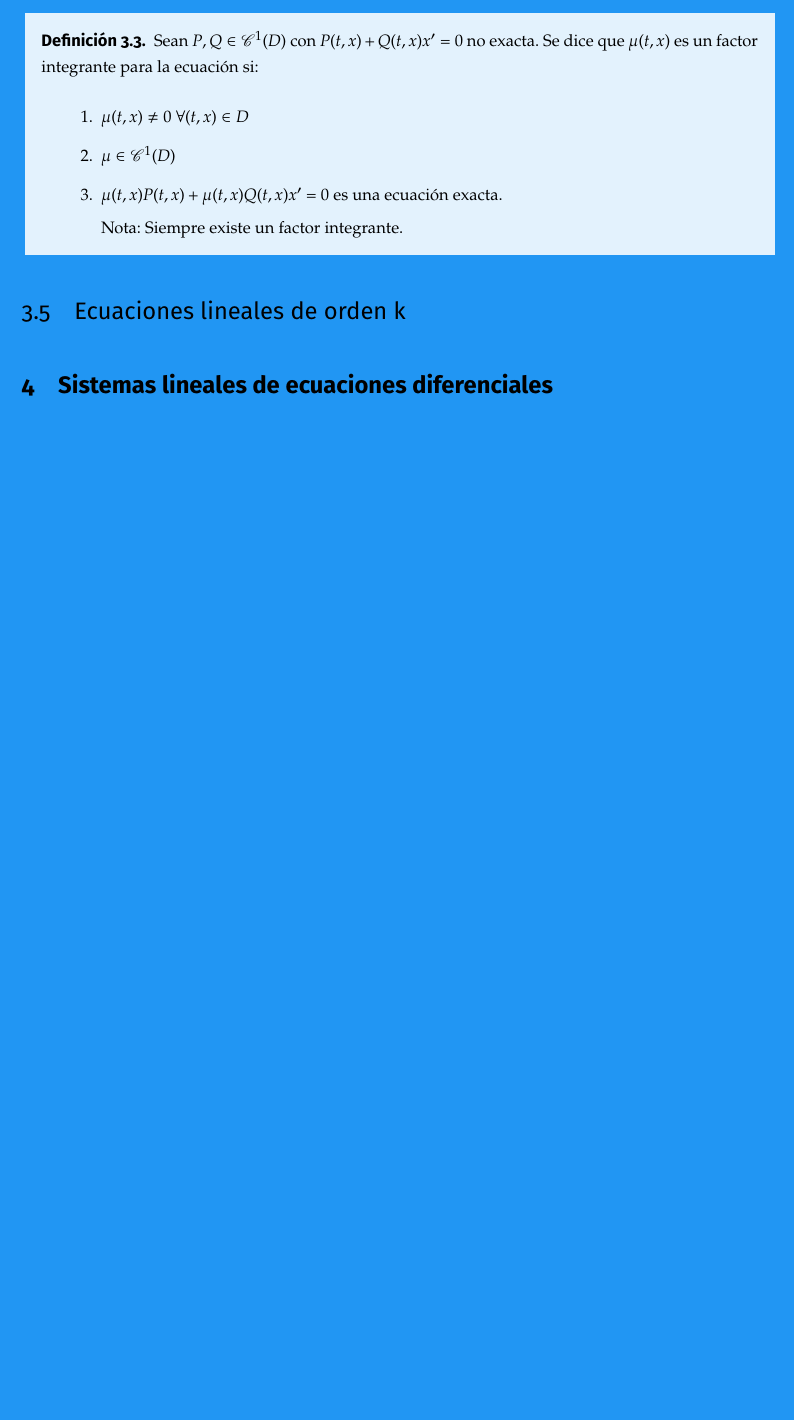
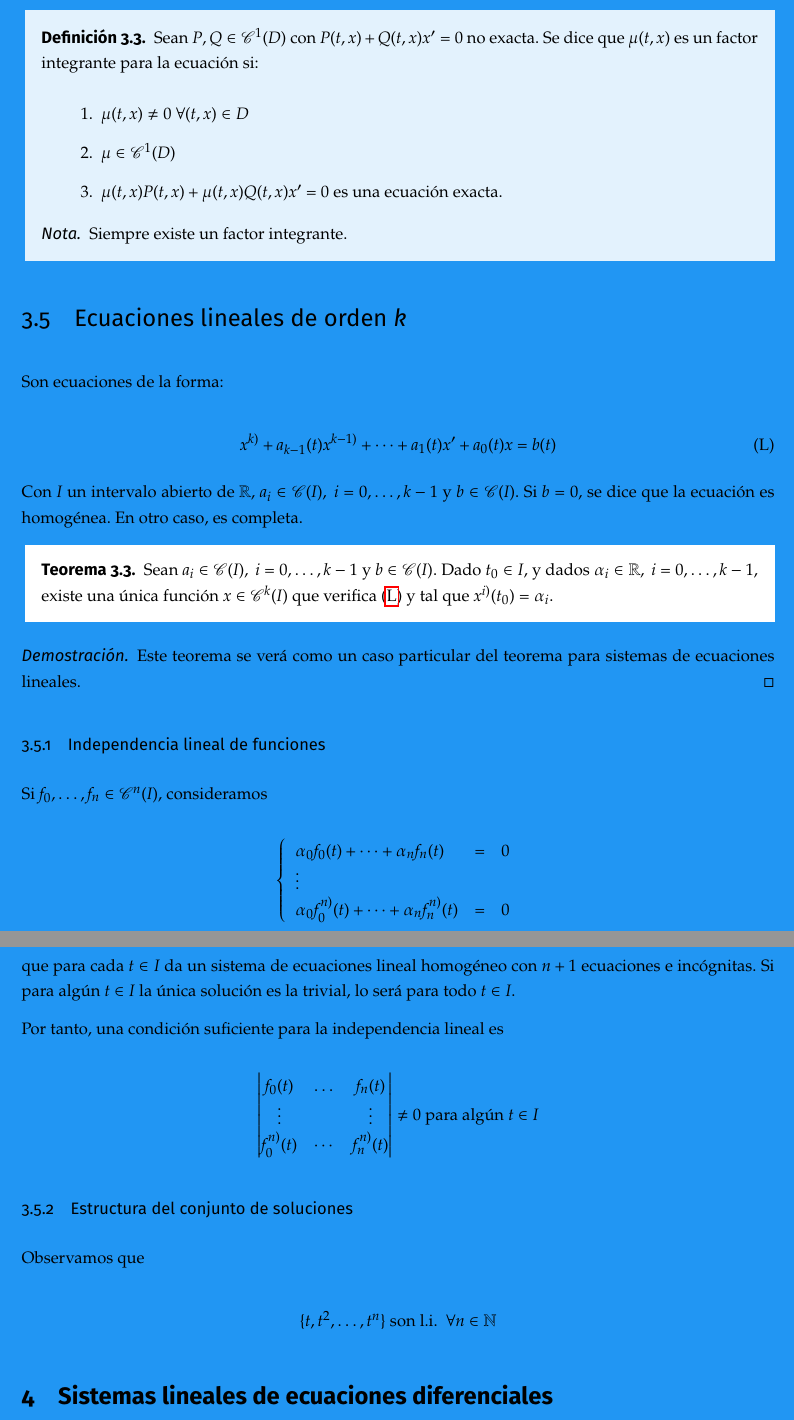
Before and after one commit to libreim/apuntesDGIIM, a LaTeX document (EDF/edf.tex, which reads EDF/apuntes.tex): part of page 15 of 26 before the commit and two parts of pages 15 and 16 of 27 after it, the two joined at a grey line, cut so that both start at the same text, the shorter picture padded with empty space. Compiled offline with pdfLaTeX.

Commit message:
EDF: comienza ec. lineales de orden superior

```diff
--- a/EDF/apuntes.tex
+++ b/EDF/apuntes.tex
@@ -519,14 +505,63 @@ Sean $P,Q \in \mathscr{C}^1 (D)$ con $P(t,x) + Q(t,x) x' = 0$ no exacta. Se dice
 \item $\mu(t,x) \neq 0 \ \forall (t,x) \in D$
 \item $\mu \in \mathscr{C}^1 (D)$
 \item $\mu (t,x)P(t,x) + \mu (t,x)Q(t,x) x' = 0$ es una ecuación exacta.
+\end{enumerate}
 
-Nota: Siempre existe un factor integrante.
-\end{enumerate}
+%%% TODO: justificar esta nota
+\begin{nota}
+  Siempre existe un factor integrante.
+\end{nota}
 
 \end{ndef}
 
-\subsection{Ecuaciones lineales de orden k}
+\subsection{Ecuaciones lineales de orden $k$}
 
+Son ecuaciones de la forma:
+
+\[
+  x^{k)} + a_{k-1}(t)x^{k-1)} + \dots + a_1(t)x' + a_0(t)x = b(t) \tag{L} \label{eclinealsup}
+\]
+
+Con $I$ un intervalo abierto de $\R$, $a_i \in \mathscr{C}(I), \ i=0,\dots,k-1$ y $b\in \mathscr{C}(I)$.
+Si $b = 0$, se dice que la ecuación es homogénea. En otro caso, es completa.
+
+\begin{nth}
+  Sean $a_i \in \mathscr{C}(I), \ i=0,\dots,k-1$ y $b\in \mathscr{C}(I)$. Dado $t_0\in I$, y dados $\alpha_i\in\R, \ i=0,\dots,k-1$,
+  existe una única función $x\in\mathscr{C}^k(I)$ que verifica \eqref{eclinealsup} y tal que $x^{i)}(t_0) = \alpha_i$.
+\end{nth}
+
+\begin{proof}
+  Este teorema se verá como un caso particular del teorema para sistemas de ecuaciones lineales.
+\end{proof}
+
+\subsubsection{Independencia lineal de funciones}
+Si $f_0, \dots, f_n\in \mathscr{C}^n(I)$, consideramos
+
+\[
+\left\{\begin{array}{lcl}
+  \alpha_0 f_0(t) + \dots + \alpha_n f_n(t) & = & 0\\
+  \vdots\\
+  \alpha_0 f^{n)}_0(t) + \dots + \alpha_n f^{n)}_n(t) & = & 0
+\end{array}\right.
+\]
+
+que para cada $t\in I$ da un sistema de ecuaciones lineal homogéneo con $n+1$ ecuaciones e incógnitas. Si para
+algún $t\in I$ la única solución es la trivial, lo será para todo $t\in I$.
+
+Por tanto, una condición suficiente para la independencia lineal es
+
+\[
+\begin{vmatrix}
+  f_0(t) & \dots & f_n(t)\\
+  \vdots &  & \vdots\\
+  f_0^{n)}(t) & \cdots & f_n^{n)}(t)
+\end{vmatrix} \ne 0 \text{ para algún } t\in I
+\]
+
+\subsubsection{Estructura del conjunto de soluciones}
+Observamos que
+
+\[ \{ t, t^2, \dots, t^n \} \text{ son l.i. } \ \forall n\in \N \]
 
 \section{Sistemas lineales de ecuaciones diferenciales}
 
```
Also changed, not shown: EDF/apuntes.tex (14 more changed lines).
